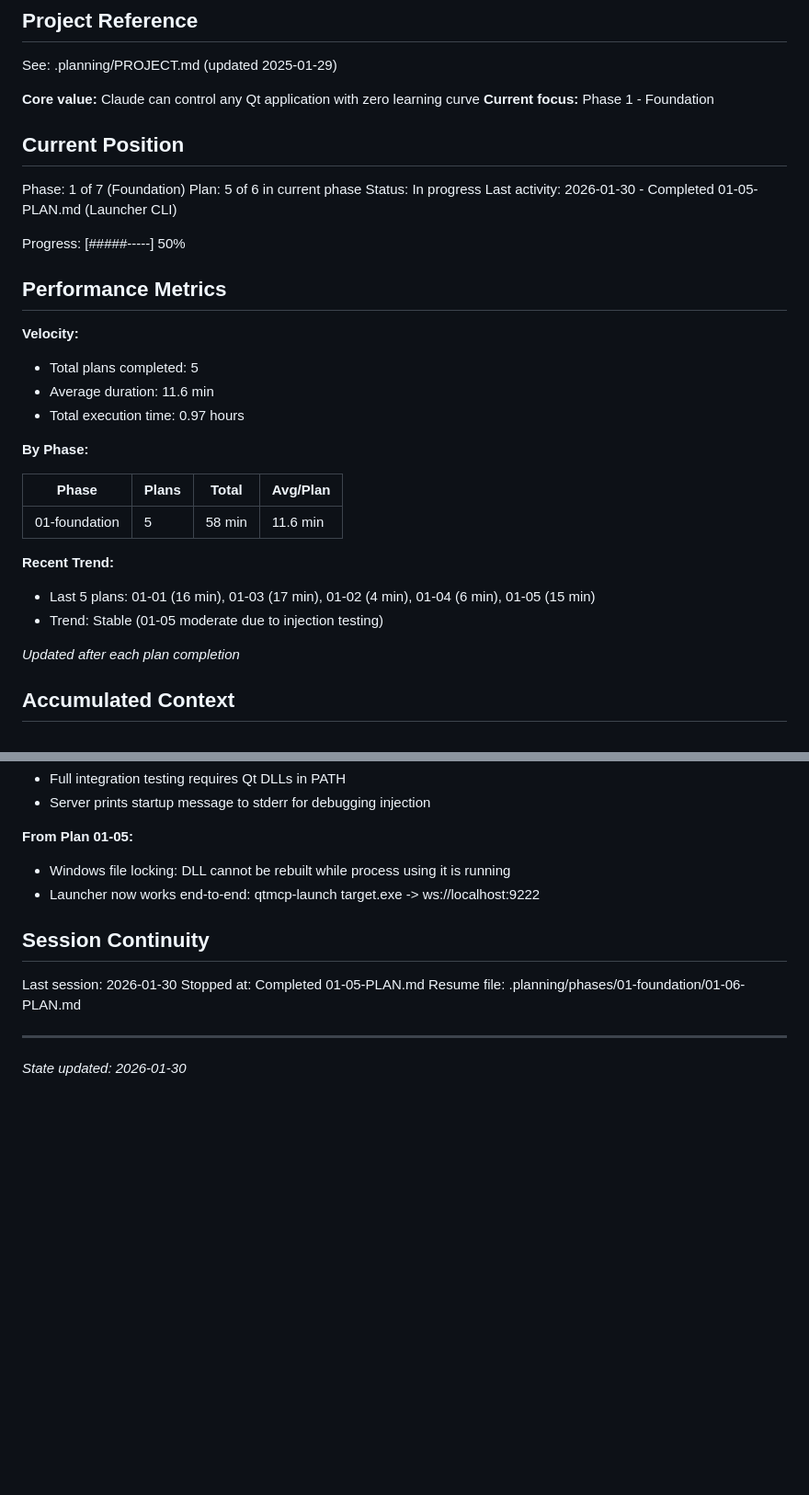
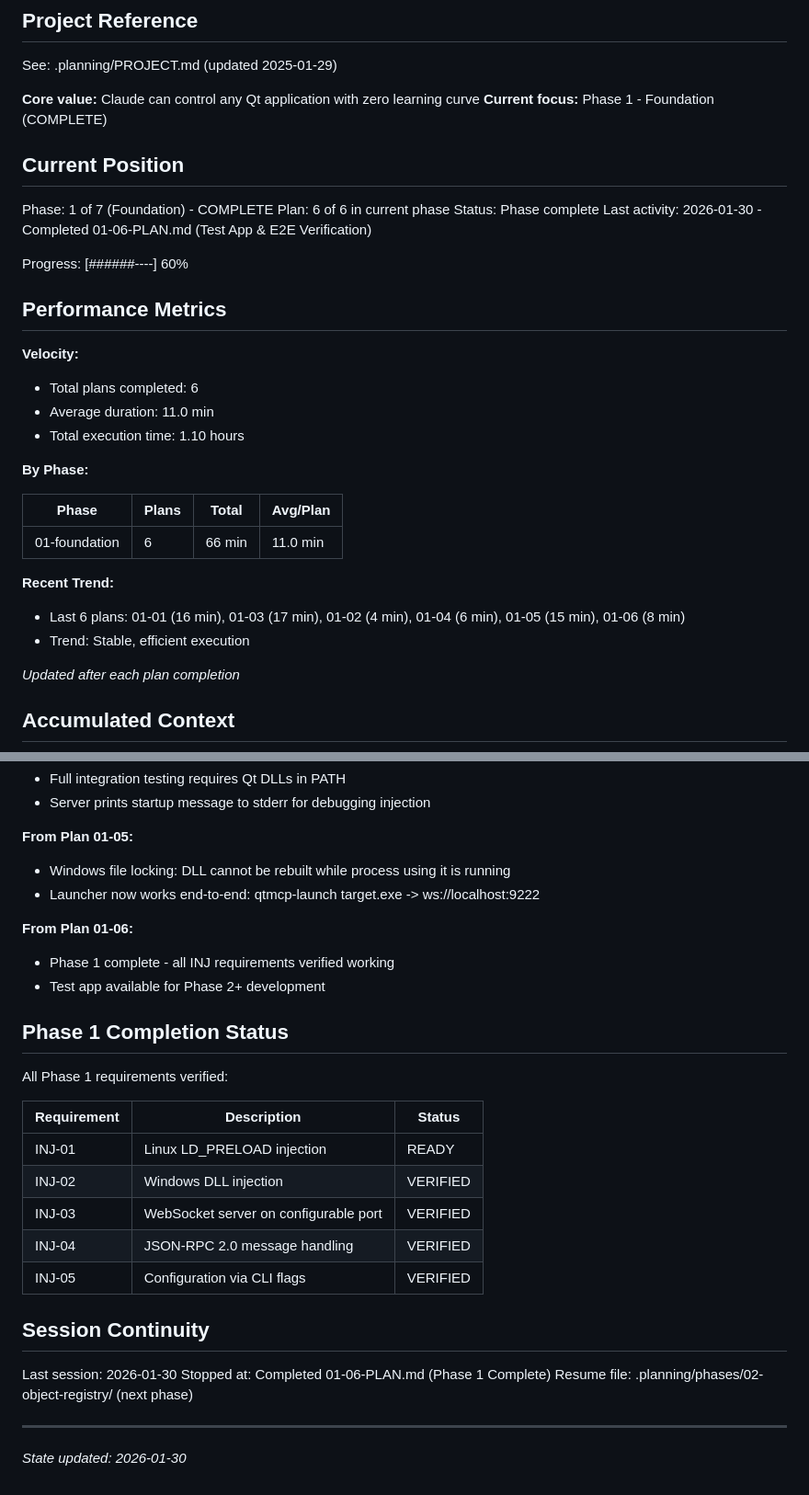
Before and after one commit to ssss2art/QtMcp, a Markdown page: .planning/STATE.md, 2 parts joined by grey strips. Shown at 92% size. Drawn GitHub-style; blank space fills up the shorter version.

Commit message:
docs(01-06): complete test app and end-to-end verification plan
Tasks completed: 2/2
- Task 1: Test Qt application (already existed from 01-01)
- Task 2: End-to-end verification checkpoint (human verified)

Phase 1 Foundation COMPLETE - all INJ requirements verified:
- INJ-01: Linux LD_PRELOAD ready
- INJ-02: Windows DLL injection verified
- INJ-03: WebSocket on configurable port verified
- INJ-04: JSON-RPC 2.0 handling verified
- INJ-05: CLI flags (--port, --quiet) verified

SUMMARY: .planning/phases/01-foundation/01-06-SUMMARY.md

Co-Authored-By: Claude Opus 4.5 <noreply@anthropic.com>

```diff
--- a/.planning/STATE.md
+++ b/.planning/STATE.md
@@ -5,33 +5,33 @@
 See: .planning/PROJECT.md (updated 2025-01-29)
 
 **Core value:** Claude can control any Qt application with zero learning curve
-**Current focus:** Phase 1 - Foundation
+**Current focus:** Phase 1 - Foundation (COMPLETE)
 
 ## Current Position
 
-Phase: 1 of 7 (Foundation)
-Plan: 5 of 6 in current phase
-Status: In progress
-Last activity: 2026-01-30 - Completed 01-05-PLAN.md (Launcher CLI)
+Phase: 1 of 7 (Foundation) - COMPLETE
+Plan: 6 of 6 in current phase
+Status: Phase complete
+Last activity: 2026-01-30 - Completed 01-06-PLAN.md (Test App & E2E Verification)
 
-Progress: [#####-----] 50%
+Progress: [######----] 60%
 
 ## Performance Metrics
 
 **Velocity:**
-- Total plans completed: 5
-- Average duration: 11.6 min
-- Total execution time: 0.97 hours
+- Total plans completed: 6
+- Average duration: 11.0 min
+- Total execution time: 1.10 hours
 
 **By Phase:**
 
 | Phase | Plans | Total | Avg/Plan |
 |-------|-------|-------|----------|
-| 01-foundation | 5 | 58 min | 11.6 min |
+| 01-foundation | 6 | 66 min | 11.0 min |
 
 **Recent Trend:**
-- Last 5 plans: 01-01 (16 min), 01-03 (17 min), 01-02 (4 min), 01-04 (6 min), 01-05 (15 min)
-- Trend: Stable (01-05 moderate due to injection testing)
+- Last 6 plans: 01-01 (16 min), 01-03 (17 min), 01-02 (4 min), 01-04 (6 min), 01-05 (15 min), 01-06 (8 min)
+- Trend: Stable, efficient execution
 
 *Updated after each plan completion*
 
@@ -89,11 +89,27 @@ None yet.
 - Windows file locking: DLL cannot be rebuilt while process using it is running
 - Launcher now works end-to-end: qtmcp-launch target.exe -> ws://localhost:9222
 
+**From Plan 01-06:**
+- Phase 1 complete - all INJ requirements verified working
+- Test app available for Phase 2+ development
+
+## Phase 1 Completion Status
+
+All Phase 1 requirements verified:
+
+| Requirement | Description | Status |
+|-------------|-------------|--------|
+| INJ-01 | Linux LD_PRELOAD injection | READY |
+| INJ-02 | Windows DLL injection | VERIFIED |
+| INJ-03 | WebSocket server on configurable port | VERIFIED |
+| INJ-04 | JSON-RPC 2.0 message handling | VERIFIED |
+| INJ-05 | Configuration via CLI flags | VERIFIED |
+
 ## Session Continuity
 
 Last session: 2026-01-30
-Stopped at: Completed 01-05-PLAN.md
-Resume file: .planning/phases/01-foundation/01-06-PLAN.md
+Stopped at: Completed 01-06-PLAN.md (Phase 1 Complete)
+Resume file: .planning/phases/02-object-registry/ (next phase)
 
 ---
 *State updated: 2026-01-30*
```
Also changed, not shown: 1 other file.
